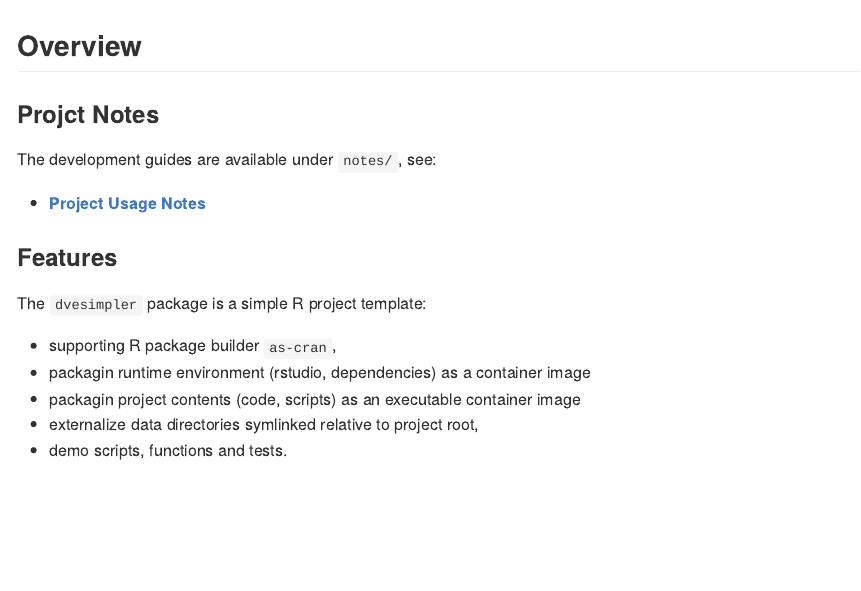
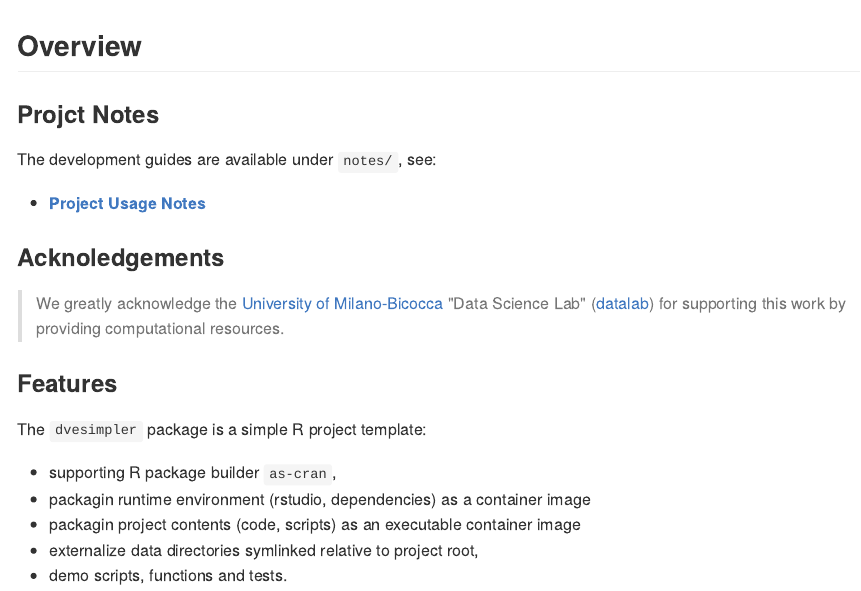
Before and after one commit to ub-dems/dve-sample-r, an R Markdown document (README.Rmd): the page in a window 1100 px wide, from its top. The pictures show the output file README.md that the author committed with the source, drawn offline in the style of GitHub.

Commit message:
LICENSE, readme.ack

```diff
--- a/README.Rmd
+++ b/README.Rmd
@@ -20,6 +20,13 @@ library(dvesimpler)
 The development guides are available under `notes/`, see:
 
 * [**Project Usage Notes**](notes/usage/README.md)
+
+
+### Acknoledgements
+
+> We greatly acknowledge the [University of Milano-Bicocca](http://www.unimib.it) "Data Science Lab" ([datalab](http://datalab.unimib.it))
+> for supporting this work by providing computational resources.
+
 
 
 
```
Also changed, not shown: LICENSE.md, README.md, 1 other file.
